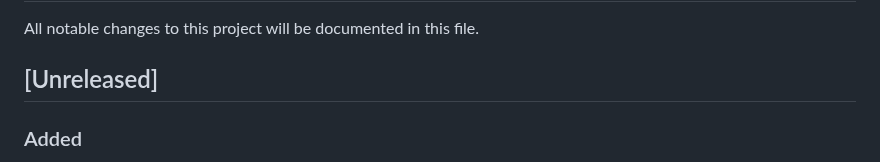
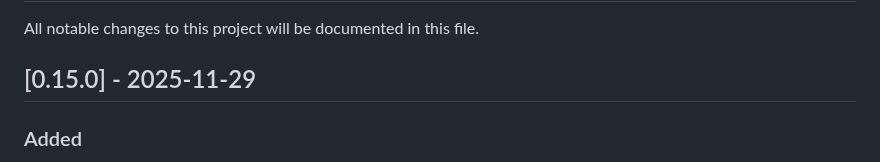
Before and after one commit to bnema/dumber, a Markdown page: CHANGELOG.md, the part around the change. GitHub-like rendering.

Commit message:
docs(release): add v0.15.0 release notes and update changelog

```diff
--- a/CHANGELOG.md
+++ b/CHANGELOG.md
@@ -2,7 +2,7 @@
 
 All notable changes to this project will be documented in this file.
 
-## [Unreleased]
+## [0.15.0] - 2025-11-29
 
 ### Added
 - **Inline URL suggestions**: Fish/zsh-style ghost text completion in omnibox. As you type, shows grayed-out URL completion from history. Accept with Right Arrow (full) or Ctrl+Right (word). Ctrl+Y also accepts full suggestion. Uses trie-based prefix search with debounced queries for smooth typing.
```
Also changed, not shown: docs/v0.15.0-release-notes.md (added, +27 -0 lines).
